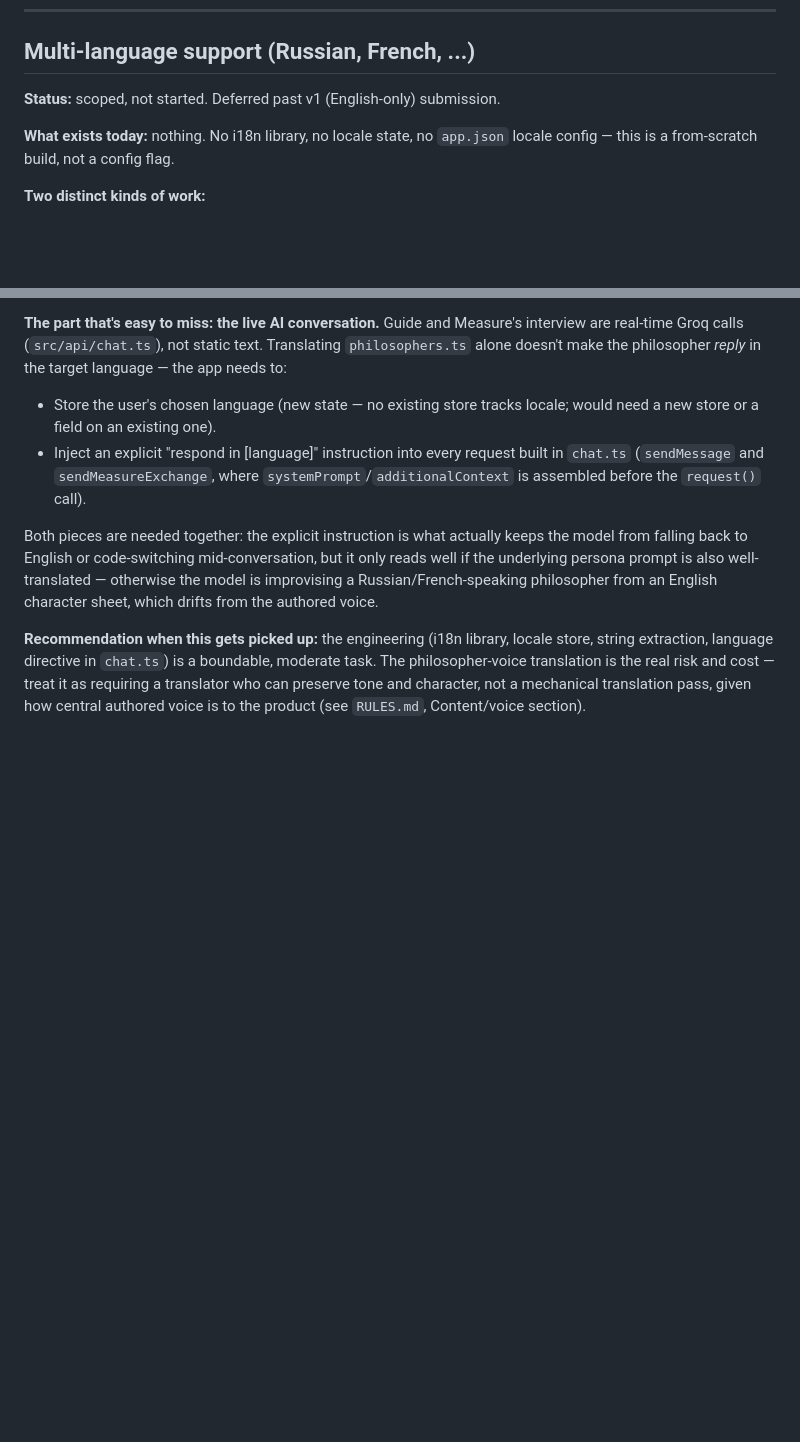
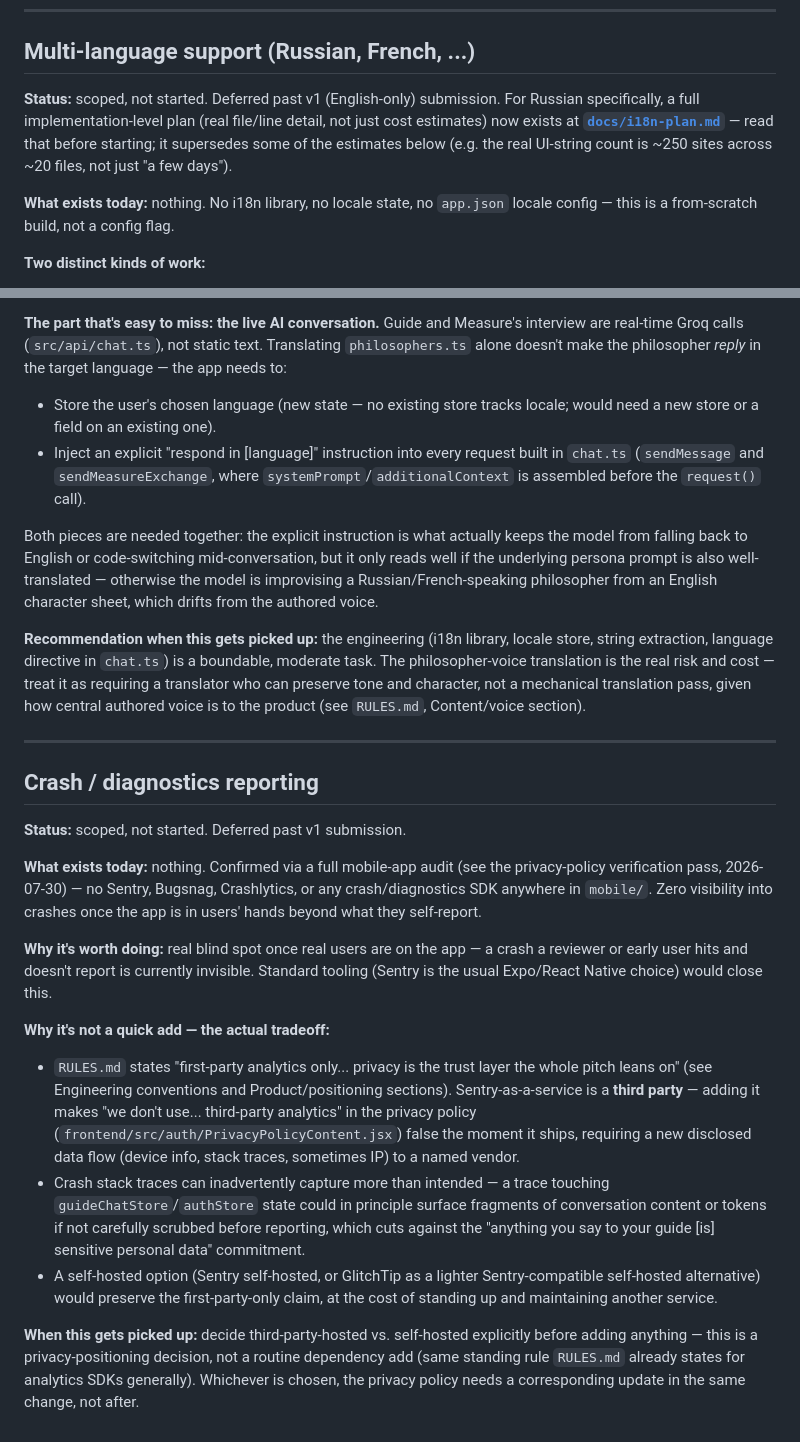
Before and after one commit to sashatemereva13/selfinder, a Markdown page: docs/roadmap.md, 2 parts joined by grey strips. GitHub-like rendering; blank space fills up the shorter version.

```diff
--- a/docs/roadmap.md
+++ b/docs/roadmap.md
@@ -10,6 +10,11 @@ this file is what's next.
 ## Multi-language support (Russian, French, ...)
 
 **Status:** scoped, not started. Deferred past v1 (English-only) submission.
+For Russian specifically, a full implementation-level plan (real file/line
+detail, not just cost estimates) now exists at
+**[`docs/i18n-plan.md`](i18n-plan.md)** — read that before starting; it
+supersedes some of the estimates below (e.g. the real UI-string count is
+~250 sites across ~20 files, not just "a few days").
 
 **What exists today:** nothing. No i18n library, no locale state, no
 `app.json` locale config — this is a from-scratch build, not a config flag.
@@ -62,3 +67,45 @@ translation is the real risk and cost — treat it as requiring a
 translator who can preserve tone and character, not a mechanical
 translation pass, given how central authored voice is to the product
 (see `RULES.md`, Content/voice section).
+
+---
+
+## Crash / diagnostics reporting
+
+**Status:** scoped, not started. Deferred past v1 submission.
+
+**What exists today:** nothing. Confirmed via a full mobile-app audit (see
+the privacy-policy verification pass, 2026-07-30) — no Sentry, Bugsnag,
+Crashlytics, or any crash/diagnostics SDK anywhere in `mobile/`. Zero
+visibility into crashes once the app is in users' hands beyond what they
+self-report.
+
+**Why it's worth doing:** real blind spot once real users are on the app
+— a crash a reviewer or early user hits and doesn't report is currently
+invisible. Standard tooling (Sentry is the usual Expo/React Native
+choice) would close this.
+
+**Why it's not a quick add — the actual tradeoff:**
+- `RULES.md` states "first-party analytics only... privacy is the trust
+  layer the whole pitch leans on" (see Engineering conventions and
+  Product/positioning sections). Sentry-as-a-service is a **third
+  party** — adding it makes "we don't use... third-party analytics" in
+  the privacy policy (`frontend/src/auth/PrivacyPolicyContent.jsx`)
+  false the moment it ships, requiring a new disclosed data flow (device
+  info, stack traces, sometimes IP) to a named vendor.
+- Crash stack traces can inadvertently capture more than intended — a
+  trace touching `guideChatStore`/`authStore` state could in principle
+  surface fragments of conversation content or tokens if not carefully
+  scrubbed before reporting, which cuts against the "anything you say to
+  your guide [is] sensitive personal data" commitment.
+- A self-hosted option (Sentry self-hosted, or GlitchTip as a lighter
+  Sentry-compatible self-hosted alternative) would preserve the
+  first-party-only claim, at the cost of standing up and maintaining
+  another service.
+
+**When this gets picked up:** decide third-party-hosted vs. self-hosted
+explicitly before adding anything — this is a privacy-positioning
+decision, not a routine dependency add (same standing rule `RULES.md`
+already states for analytics SDKs generally). Whichever is chosen, the
+privacy policy needs a corresponding update in the same change, not
+after.
```
Also changed, not shown: docs/i18n-plan.md (added, +326 -0 lines).
